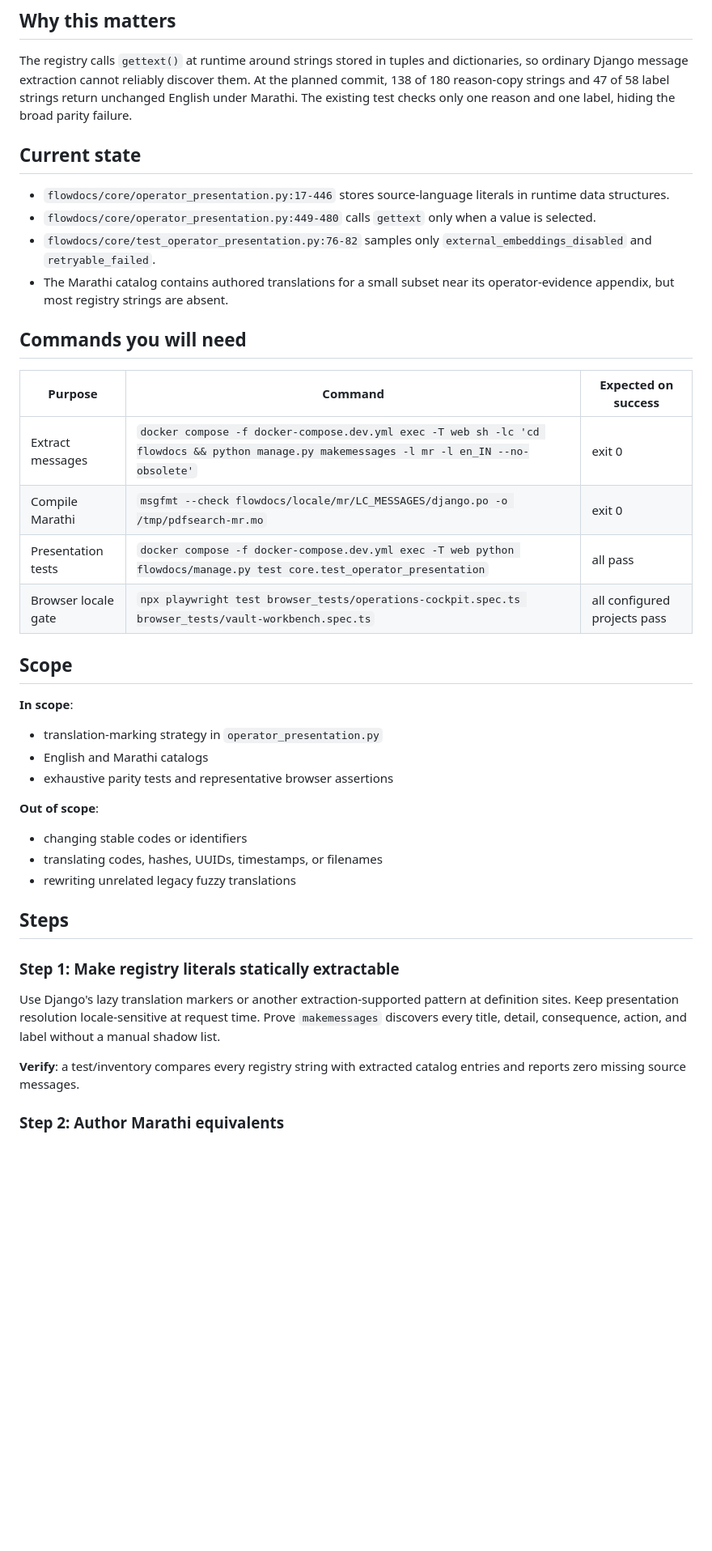
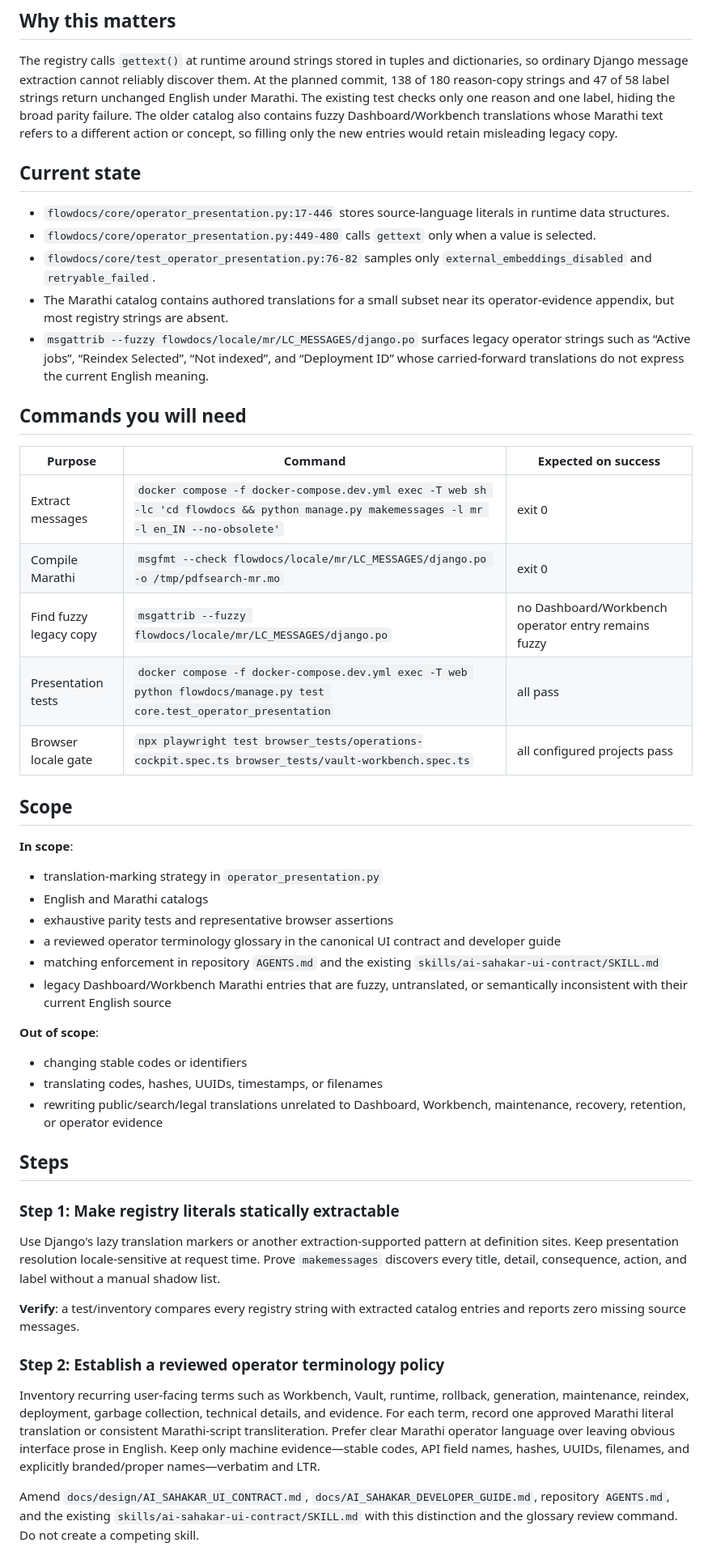
Before and after one commit to Nimble-esolutions/PdfSearch, a Markdown page: plans/020-enforce-marathi-operator-copy-parity.md, the part around one of its changes. Shown at 81% size. GitHub-like rendering; blank space fills up the shorter version.

Commit message:
docs(i18n): require reviewed Marathi operator terminology

```diff
--- a/plans/020-enforce-marathi-operator-copy-parity.md
+++ b/plans/020-enforce-marathi-operator-copy-parity.md
@@ -21,7 +21,10 @@ The registry calls `gettext()` at runtime around strings stored in tuples and
 dictionaries, so ordinary Django message extraction cannot reliably discover
 them. At the planned commit, 138 of 180 reason-copy strings and 47 of 58 label
 strings return unchanged English under Marathi. The existing test checks only
-one reason and one label, hiding the broad parity failure.
+one reason and one label, hiding the broad parity failure. The older catalog
+also contains fuzzy Dashboard/Workbench translations whose Marathi text refers
+to a different action or concept, so filling only the new entries would retain
+misleading legacy copy.
 
 ## Current state
 
@@ -33,6 +36,10 @@ one reason and one label, hiding the broad parity failure.
   `external_embeddings_disabled` and `retryable_failed`.
 - The Marathi catalog contains authored translations for a small subset near
   its operator-evidence appendix, but most registry strings are absent.
+- `msgattrib --fuzzy flowdocs/locale/mr/LC_MESSAGES/django.po` surfaces legacy
+  operator strings such as “Active jobs”, “Reindex Selected”, “Not indexed”,
+  and “Deployment ID” whose carried-forward translations do not express the
+  current English meaning.
 
 ## Commands you will need
 
@@ -40,6 +47,7 @@ one reason and one label, hiding the broad parity failure.
 |---|---|---|
 | Extract messages | `docker compose -f docker-compose.dev.yml exec -T web sh -lc 'cd flowdocs && python manage.py makemessages -l mr -l en_IN --no-obsolete'` | exit 0 |
 | Compile Marathi | `msgfmt --check flowdocs/locale/mr/LC_MESSAGES/django.po -o /tmp/pdfsearch-mr.mo` | exit 0 |
+| Find fuzzy legacy copy | `msgattrib --fuzzy flowdocs/locale/mr/LC_MESSAGES/django.po` | no Dashboard/Workbench operator entry remains fuzzy |
 | Presentation tests | `docker compose -f docker-compose.dev.yml exec -T web python flowdocs/manage.py test core.test_operator_presentation` | all pass |
 | Browser locale gate | `npx playwright test browser_tests/operations-cockpit.spec.ts browser_tests/vault-workbench.spec.ts` | all configured projects pass |
 
@@ -50,12 +58,19 @@ one reason and one label, hiding the broad parity failure.
 - translation-marking strategy in `operator_presentation.py`
 - English and Marathi catalogs
 - exhaustive parity tests and representative browser assertions
+- a reviewed operator terminology glossary in the canonical UI contract and
+  developer guide
+- matching enforcement in repository `AGENTS.md` and the existing
+  `skills/ai-sahakar-ui-contract/SKILL.md`
+- legacy Dashboard/Workbench Marathi entries that are fuzzy, untranslated, or
+  semantically inconsistent with their current English source
 
 **Out of scope**:
 
 - changing stable codes or identifiers
 - translating codes, hashes, UUIDs, timestamps, or filenames
-- rewriting unrelated legacy fuzzy translations
+- rewriting public/search/legal translations unrelated to Dashboard,
+  Workbench, maintenance, recovery, retention, or operator evidence
 
 ## Steps
 
@@ -69,4 +84,18 @@ and label without a manual shadow list.
 **Verify**: a test/inventory compares every registry string with extracted
 catalog entries and reports zero missing source messages.
 
-### Step 2: Author Marathi equivalents
+### Step 2: Establish a reviewed operator terminology policy
+
+Inventory recurring user-facing terms such as Workbench, Vault, runtime,
+rollback, generation, maintenance, reindex, deployment, garbage collection,
+technical details, and evidence. For each term, record one approved Marathi
+literal translation or consistent Marathi-script transliteration. Prefer clear
+Marathi operator language over leaving obvious interface prose in English.
+Keep only machine evidence—stable codes, API field names, hashes, UUIDs,
+filenames, and explicitly branded/proper names—verbatim and LTR.
+
+Amend `docs/design/AI_SAHAKAR_UI_CONTRACT.md`,
+`docs/AI_SAHAKAR_DEVELOPER_GUIDE.md`, repository `AGENTS.md`, and the existing
+`skills/ai-sahakar-ui-contract/SKILL.md` with this distinction and the glossary
+review command. Do not create a competing skill.
+
```
Also changed, not shown: other parts of plans/020-enforce-marathi-operator-copy-parity.md (+31 -3 lines).
